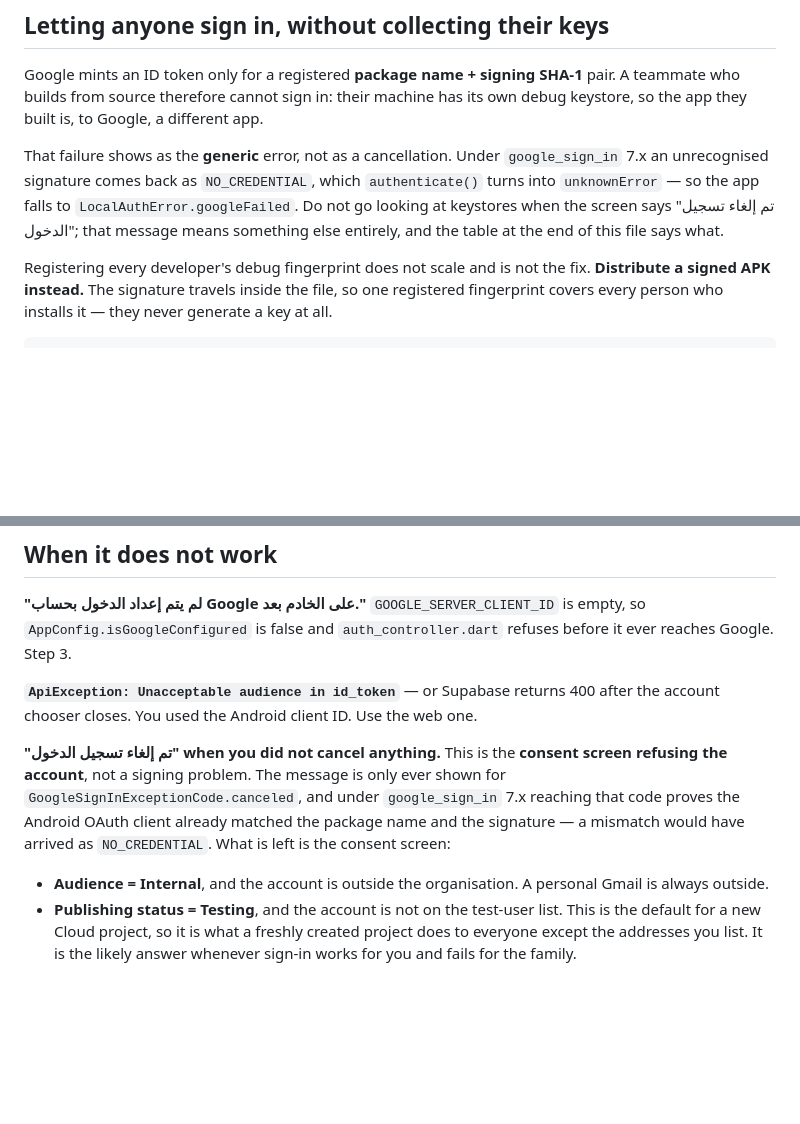
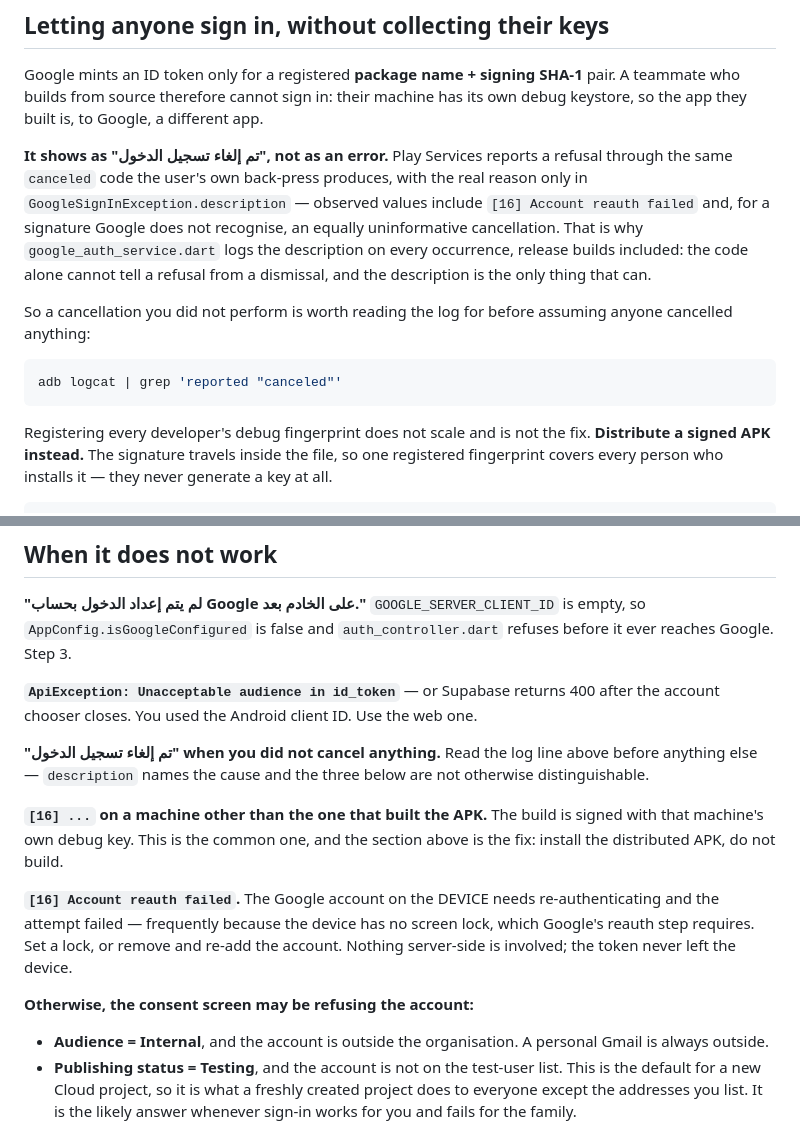
Before and after one commit to Injected45/Adayl-family, a Markdown page: docs/GOOGLE_SIGNIN.md, 2 parts joined by grey strips. Rendered like a GitHub page; blank space fills up the shorter version.

Commit message:
Correct the sign-in troubleshooting: a refusal DOES arrive as "cancelled"
An earlier edit in this session claimed an unregistered signature surfaces as
the app's generic error, reasoning from google_sign_in_android's source. What
this project has actually observed says otherwise, twice: 16a2bb7 records a
teammate building from source getting "تم إلغاء تسجيل الدخول", and a live log
line here read `[16] Account reauth failed` — a refusal wearing the cancel code
with the reason only in `description`.

That is exactly what google_auth_service.dart's comment always said, and the
correction would have sent the next reader away from the keystore, which is the
usual cause. Replaced with the three causes seen in practice, each named by the
description that identifies it, and the log command that reads it.

Co-Authored-By: Claude Opus 5 <noreply@anthropic.com>

````diff
--- a/docs/GOOGLE_SIGNIN.md
+++ b/docs/GOOGLE_SIGNIN.md
@@ -159,12 +159,21 @@ Google mints an ID token only for a registered **package name + signing SHA-1**
 pair. A teammate who builds from source therefore cannot sign in: their machine
 has its own debug keystore, so the app they built is, to Google, a different app.
 
-That failure shows as the **generic** error, not as a cancellation. Under
-`google_sign_in` 7.x an unrecognised signature comes back as `NO_CREDENTIAL`,
-which `authenticate()` turns into `unknownError` — so the app falls to
-`LocalAuthError.googleFailed`. Do not go looking at keystores when the screen
-says "تم إلغاء تسجيل الدخول"; that message means something else entirely, and
-the table at the end of this file says what.
+**It shows as "تم إلغاء تسجيل الدخول", not as an error.** Play Services reports
+a refusal through the same `canceled` code the user's own back-press produces,
+with the real reason only in `GoogleSignInException.description` — observed
+values include `[16] Account reauth failed` and, for a signature Google does not
+recognise, an equally uninformative cancellation. That is why
+`google_auth_service.dart` logs the description on every occurrence, release
+builds included: the code alone cannot tell a refusal from a dismissal, and the
+description is the only thing that can.
+
+So a cancellation you did not perform is worth reading the log for before
+assuming anyone cancelled anything:
+
+```bash
+adb logcat | grep 'reported "canceled"'
+```
 
 Registering every developer's debug fingerprint does not scale and is not the
 fix. **Distribute a signed APK instead.** The signature travels inside the file,
@@ -229,11 +238,20 @@ after the account chooser closes.
 You used the Android client ID. Use the web one.
 
 **"تم إلغاء تسجيل الدخول" when you did not cancel anything.**
-This is the **consent screen refusing the account**, not a signing problem. The
-message is only ever shown for `GoogleSignInExceptionCode.canceled`, and under
-`google_sign_in` 7.x reaching that code proves the Android OAuth client already
-matched the package name and the signature — a mismatch would have arrived as
-`NO_CREDENTIAL`. What is left is the consent screen:
+Read the log line above before anything else — `description` names the cause and
+the three below are not otherwise distinguishable.
+
+**`[16] ...` on a machine other than the one that built the APK.** The build is
+signed with that machine's own debug key. This is the common one, and the
+section above is the fix: install the distributed APK, do not build.
+
+**`[16] Account reauth failed`.** The Google account on the DEVICE needs
+re-authenticating and the attempt failed — frequently because the device has no
+screen lock, which Google's reauth step requires. Set a lock, or remove and
+re-add the account. Nothing server-side is involved; the token never left the
+device.
+
+**Otherwise, the consent screen may be refusing the account:**
 
 - **Audience = Internal**, and the account is outside the organisation. A
   personal Gmail is always outside.
````
